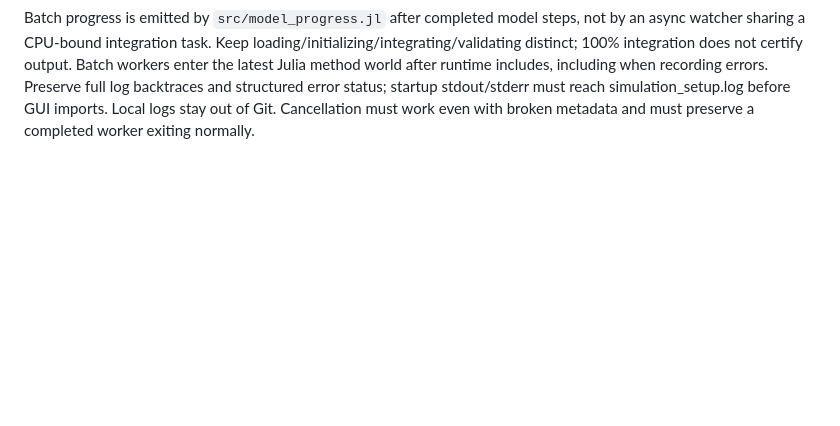
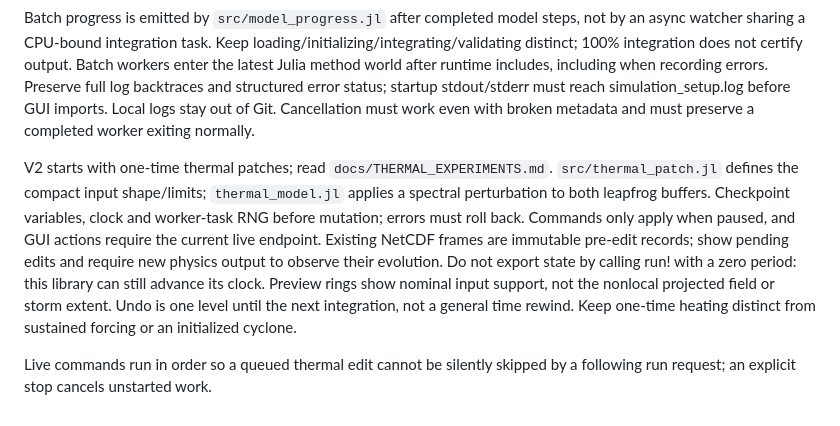
Before and after one commit to LeLeAAu/terraflux, a Markdown page: AGENTS.md, the part around the change. GitHub-like rendering; blank space fills up the shorter version.

```diff
--- a/AGENTS.md
+++ b/AGENTS.md
@@ -82,3 +82,19 @@ includes, including when recording errors. Preserve full log backtraces and
 structured error status; startup stdout/stderr must reach simulation_setup.log
 before GUI imports. Local logs stay out of Git. Cancellation must work even
 with broken metadata and must preserve a completed worker exiting normally.
+
+
+V2 starts with one-time thermal patches; read `docs/THERMAL_EXPERIMENTS.md`.
+`src/thermal_patch.jl` defines the compact input shape/limits; `thermal_model.jl`
+applies a spectral perturbation to both leapfrog buffers. Checkpoint variables,
+clock and worker-task RNG before mutation; errors must roll back. Commands only
+apply when paused, and GUI actions require the current live endpoint. Existing
+NetCDF frames are immutable pre-edit records; show pending edits and require
+new physics output to observe their evolution. Do not export state by calling
+run! with a zero period: this library can still advance its clock. Preview rings
+show nominal input support, not the nonlocal projected field or storm extent.
+Undo is one level until the next integration, not a general time rewind. Keep
+one-time heating distinct from sustained forcing or an initialized cyclone.
+
+Live commands run in order so a queued thermal edit cannot be silently skipped
+by a following run request; an explicit stop cancels unstarted work.
```
Also changed, not shown: README.md (+9 -1 lines), docs/THERMAL_EXPERIMENTS.md (added, +103 -0 lines), docs/UI_BACKLOG.md (+16 -0 lines), docs/thermal_experiment.png (added), 11 other files.
